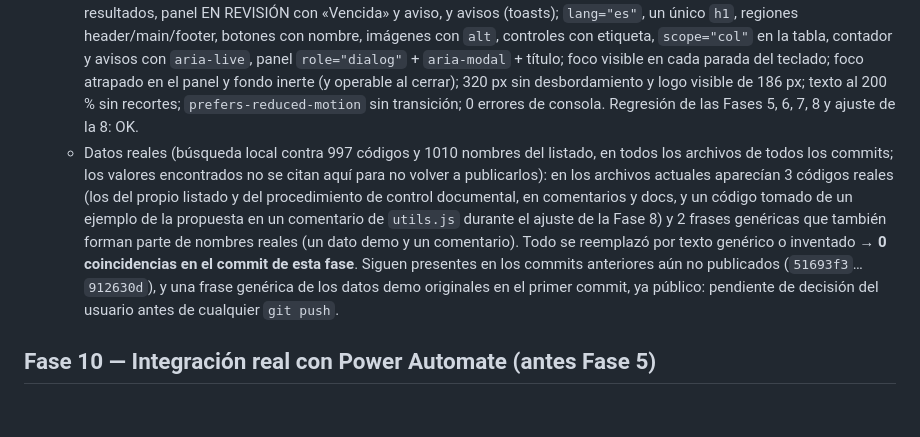
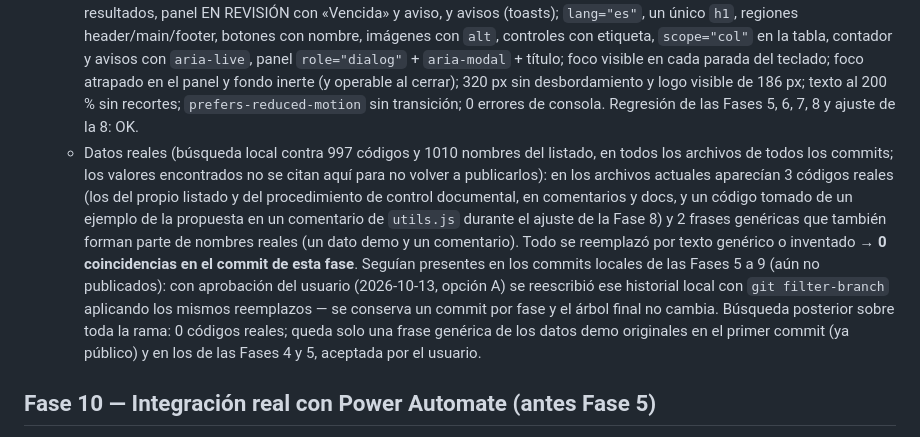
Before and after one commit to coorwallbox/Navegador_documental, a Markdown page: docs/06_IMPLEMENTATION.md, the part around the change. GitHub-like rendering; blank space fills up the shorter version.

Commit message:
Record local history rewrite that removed real document codes
Co-Authored-By: Claude Opus 5.5 <noreply@anthropic.com>

```diff
--- a/docs/06_IMPLEMENTATION.md
+++ b/docs/06_IMPLEMENTATION.md
@@ -79,7 +79,7 @@ Decisiones aprobadas:
   - Auditoría inicial (2026-10-13): 7 fallos — contraste insuficiente (badges Vigente 3,70:1, En revisión 2,75:1, Obsoleto 4,32:1; textos grises de etiquetas del panel, código, pie, mensaje sin resultados y aviso ~3:1; placeholder 2,00:1), sin `h1`, y con el panel abierto el foco salía al fondo (sin fondo inerte).
   - Correcciones: tokens de texto accesibles en `:root` (`--color-texto-suave` #5F6878, `--color-exito-texto` #1F7044, `--color-error-texto` #A62B3D, `--color-advertencia-texto` #8A5300; mismo tono, los tokens de borde e ícono no cambian); título del sistema como `h1`; fondo `inert` y foco atrapado en el panel (Tab / Shift+Tab); además, botones de acción de la fila en una sola línea (columna de 200 px).
   - Resultado (QA headless servido por HTTP local): 23/23 — contraste AA (≥ 4,5:1 texto normal) en vista principal, sin resultados, panel EN REVISIÓN con «Vencida» y aviso, y avisos (toasts); `lang="es"`, un único `h1`, regiones header/main/footer, botones con nombre, imágenes con `alt`, controles con etiqueta, `scope="col"` en la tabla, contador y avisos con `aria-live`, panel `role="dialog"` + `aria-modal` + título; foco visible en cada parada del teclado; foco atrapado en el panel y fondo inerte (y operable al cerrar); 320 px sin desbordamiento y logo visible de 186 px; texto al 200 % sin recortes; `prefers-reduced-motion` sin transición; 0 errores de consola. Regresión de las Fases 5, 6, 7, 8 y ajuste de la 8: OK.
-  - Datos reales (búsqueda local contra 997 códigos y 1010 nombres del listado, en todos los archivos de todos los commits; los valores encontrados no se citan aquí para no volver a publicarlos): en los archivos actuales aparecían 3 códigos reales (los del propio listado y del procedimiento de control documental, en comentarios y docs, y un código tomado de un ejemplo de la propuesta en un comentario de `utils.js` durante el ajuste de la Fase 8) y 2 frases genéricas que también forman parte de nombres reales (un dato demo y un comentario). Todo se reemplazó por texto genérico o inventado → **0 coincidencias en el commit de esta fase**. Siguen presentes en los commits anteriores aún no publicados (`51693f3`…`912630d`), y una frase genérica de los datos demo originales en el primer commit, ya público: pendiente de decisión del usuario antes de cualquier `git push`.
+  - Datos reales (búsqueda local contra 997 códigos y 1010 nombres del listado, en todos los archivos de todos los commits; los valores encontrados no se citan aquí para no volver a publicarlos): en los archivos actuales aparecían 3 códigos reales (los del propio listado y del procedimiento de control documental, en comentarios y docs, y un código tomado de un ejemplo de la propuesta en un comentario de `utils.js` durante el ajuste de la Fase 8) y 2 frases genéricas que también forman parte de nombres reales (un dato demo y un comentario). Todo se reemplazó por texto genérico o inventado → **0 coincidencias en el commit de esta fase**. Seguían presentes en los commits locales de las Fases 5 a 9 (aún no publicados): con aprobación del usuario (2026-10-13, opción A) se reescribió ese historial local con `git filter-branch` aplicando los mismos reemplazos — se conserva un commit por fase y el árbol final no cambia. Búsqueda posterior sobre toda la rama: 0 códigos reales; queda solo una frase genérica de los datos demo originales en el primer commit (ya público) y en los de las Fases 4 y 5, aceptada por el usuario.
 
 ## Fase 10 — Integración real con Power Automate (antes Fase 5)
 
```
Also changed, not shown: docs/07_PROGRESO_RESUMEN.md (+2 -2 lines).
